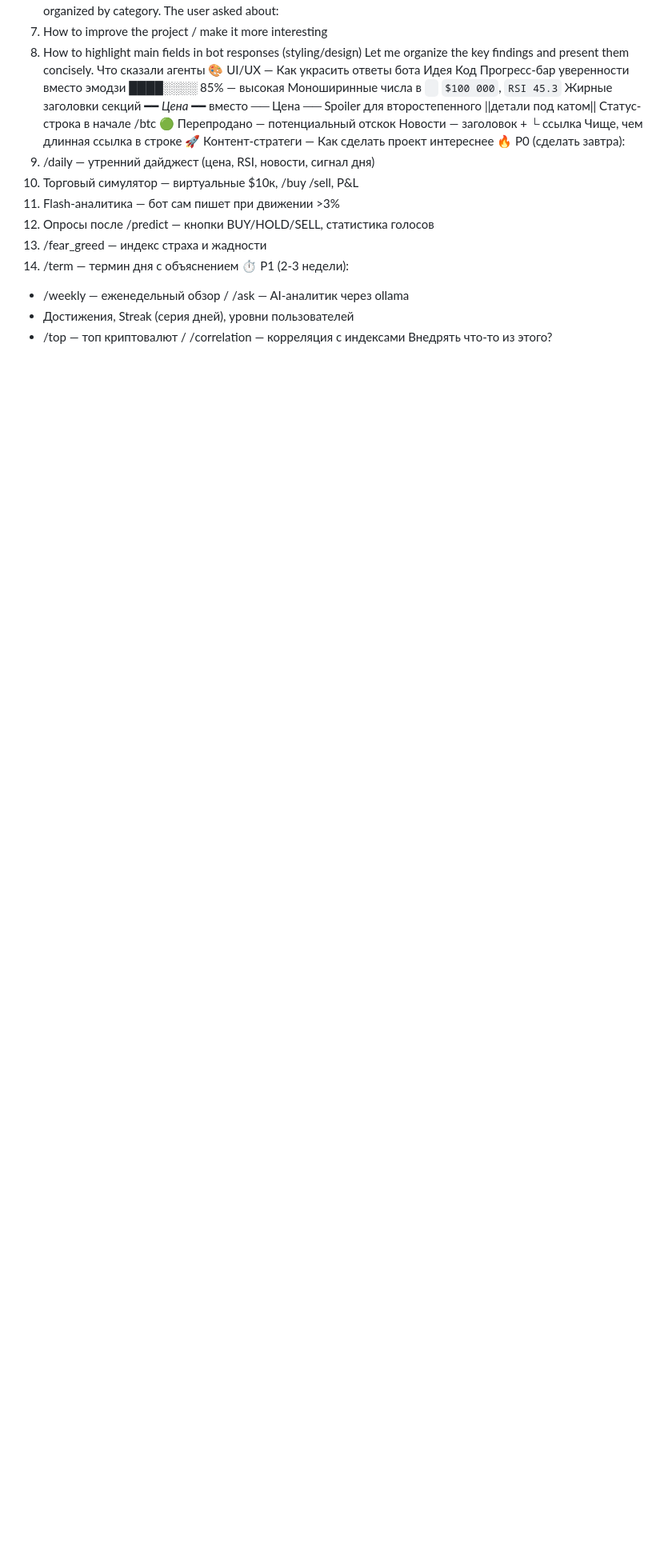
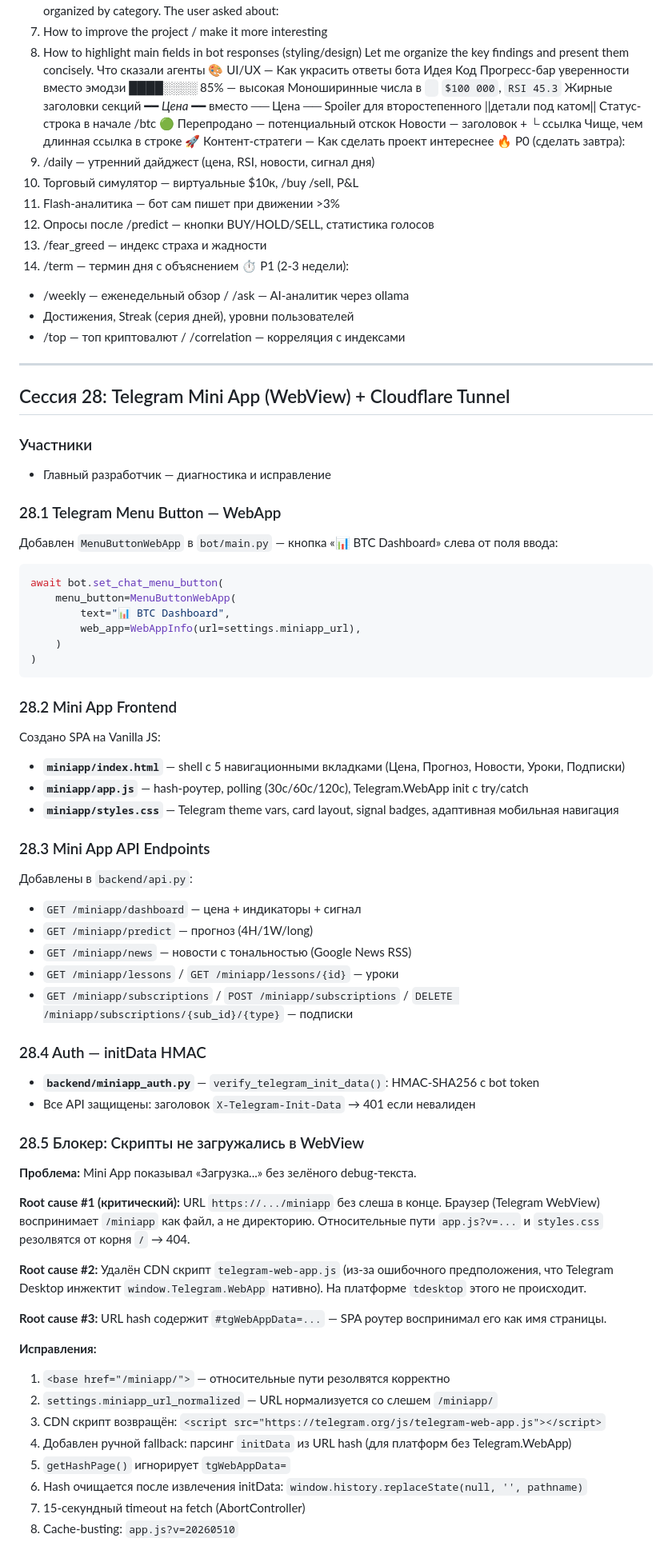
Before and after one commit to olegov-lab/market-analyzer-bot, a Markdown page: HistoryDev.md, the part around one of its changes. Shown at 80% size. GitHub-like rendering; blank space fills up the shorter version.

````diff
--- a/HistoryDev.md
+++ b/HistoryDev.md
@@ -676,4 +676,59 @@ Spoiler для второстепенного	||детали под катом||
 - /weekly — еженедельный обзор / /ask — AI-аналитик через ollama
 - Достижения, Streak (серия дней), уровни пользователей
 - /top — топ криптовалют / /correlation — корреляция с индексами
-Внедрять что-то из этого?
+
+---
+
+## Сессия 28: Telegram Mini App (WebView) + Cloudflare Tunnel
+
+### Участники
+- Главный разработчик — диагностика и исправление
+
+### 28.1 Telegram Menu Button — WebApp
+Добавлен `MenuButtonWebApp` в `bot/main.py` — кнопка «📊 BTC Dashboard» слева от поля ввода:
+```python
+await bot.set_chat_menu_button(
+    menu_button=MenuButtonWebApp(
+        text="📊 BTC Dashboard",
+        web_app=WebAppInfo(url=settings.miniapp_url),
+    )
+)
+```
+
+### 28.2 Mini App Frontend
+Создано SPA на Vanilla JS:
+- **`miniapp/index.html`** — shell с 5 навигационными вкладками (Цена, Прогноз, Новости, Уроки, Подписки)
+- **`miniapp/app.js`** — hash-роутер, polling (30с/60с/120с), Telegram.WebApp init с try/catch
+- **`miniapp/styles.css`** — Telegram theme vars, card layout, signal badges, адаптивная мобильная навигация
+
+### 28.3 Mini App API Endpoints
+Добавлены в `backend/api.py`:
+- `GET /miniapp/dashboard` — цена + индикаторы + сигнал
+- `GET /miniapp/predict` — прогноз (4H/1W/long)
+- `GET /miniapp/news` — новости с тональностью (Google News RSS)
+- `GET /miniapp/lessons` / `GET /miniapp/lessons/{id}` — уроки
+- `GET /miniapp/subscriptions` / `POST /miniapp/subscriptions` / `DELETE /miniapp/subscriptions/{sub_id}/{type}` — подписки
+
+### 28.4 Auth — initData HMAC
+- **`backend/miniapp_auth.py`** — `verify_telegram_init_data()`: HMAC-SHA256 с bot token
+- Все API защищены: заголовок `X-Telegram-Init-Data` → 401 если невалиден
+
+### 28.5 Блокер: Скрипты не загружались в WebView
+**Проблема:** Mini App показывал «Загрузка...» без зелёного debug-текста.
+
+**Root cause #1 (критический):** URL `https://.../miniapp` без слеша в конце. Браузер (Telegram WebView) воспринимает `/miniapp` как файл, а не директорию. Относительные пути `app.js?v=...` и `styles.css` резолвятся от корня `/` → 404.
+
+**Root cause #2:** Удалён CDN скрипт `telegram-web-app.js` (из-за ошибочного предположения, что Telegram Desktop инжектит `window.Telegram.WebApp` нативно). На платформе `tdesktop` этого не происходит.
+
+**Root cause #3:** URL hash содержит `#tgWebAppData=...` — SPA роутер воспринимал его как имя страницы.
+
+**Исправления:**
+1. `<base href="/miniapp/">` — относительные пути резолвятся корректно
+2. `settings.miniapp_url_normalized` — URL нормализуется со слешем `/miniapp/`
+3. CDN скрипт возвращён: `<script src="https://telegram.org/js/telegram-web-app.js"></script>`
+4. Добавлен ручной fallback: парсинг `initData` из URL hash (для платформ без Telegram.WebApp)
+5. `getHashPage()` игнорирует `tgWebAppData=`
+6. Hash очищается после извлечения initData: `window.history.replaceState(null, '', pathname)`
+7. 15-секундный timeout на fetch (AbortController)
+8. Cache-busting: `app.js?v=20260510`
+
````
Also changed, not shown: other parts of HistoryDev.md (+19 -0 lines).
